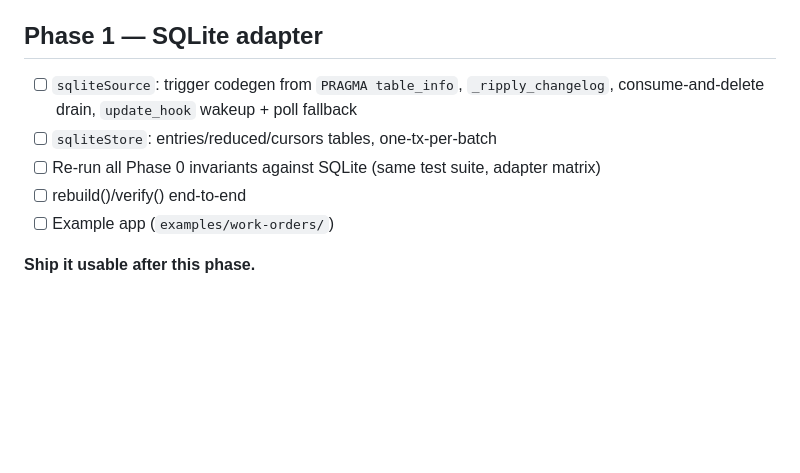
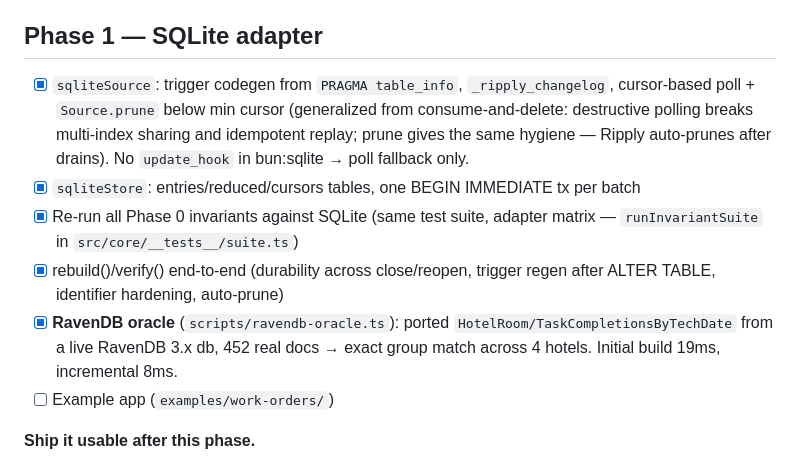
Before and after one commit to iamclaudia-ai/ripply, a Markdown page: PLAN.md, the part around the change. Rendered like a GitHub page; blank space fills up the shorter version.

Commit message:
docs: check off Phase 1 progress — SQLite adapter + RavenDB oracle green
Claude-Session: https://claude.ai/code/session_01QUPYKbAtHsNx7uFKKSfEVs

```diff
--- a/PLAN.md
+++ b/PLAN.md
@@ -53,12 +53,21 @@ the real types with full inference.
 
 ## Phase 1 — SQLite adapter
 
-- [ ] `sqliteSource`: trigger codegen from `PRAGMA table_info`, `_ripply_changelog`,
-      consume-and-delete drain, `update_hook` wakeup + poll fallback
-- [ ] `sqliteStore`: entries/reduced/cursors tables, one-tx-per-batch
-- [ ] Re-run all Phase 0 invariants against SQLite (same test suite, adapter
-      matrix)
-- [ ] rebuild()/verify() end-to-end
+- [x] `sqliteSource`: trigger codegen from `PRAGMA table_info`, `_ripply_changelog`,
+      cursor-based poll + `Source.prune` below min cursor (generalized from
+      consume-and-delete: destructive polling breaks multi-index sharing and
+      idempotent replay; prune gives the same hygiene — Ripply auto-prunes
+      after drains). No `update_hook` in bun:sqlite → poll fallback only.
+- [x] `sqliteStore`: entries/reduced/cursors tables, one BEGIN IMMEDIATE tx
+      per batch
+- [x] Re-run all Phase 0 invariants against SQLite (same test suite, adapter
+      matrix — `runInvariantSuite` in `src/core/__tests__/suite.ts`)
+- [x] rebuild()/verify() end-to-end (durability across close/reopen, trigger
+      regen after ALTER TABLE, identifier hardening, auto-prune)
+- [x] **RavenDB oracle** (`scripts/ravendb-oracle.ts`): ported
+      `HotelRoom/TaskCompletionsByTechDate` from a live RavenDB 3.x db,
+      452 real docs → exact group match across 4 hotels. Initial build 19ms,
+      incremental 8ms.
 - [ ] Example app (`examples/work-orders/`)
 
 **Ship it usable after this phase.**
```
